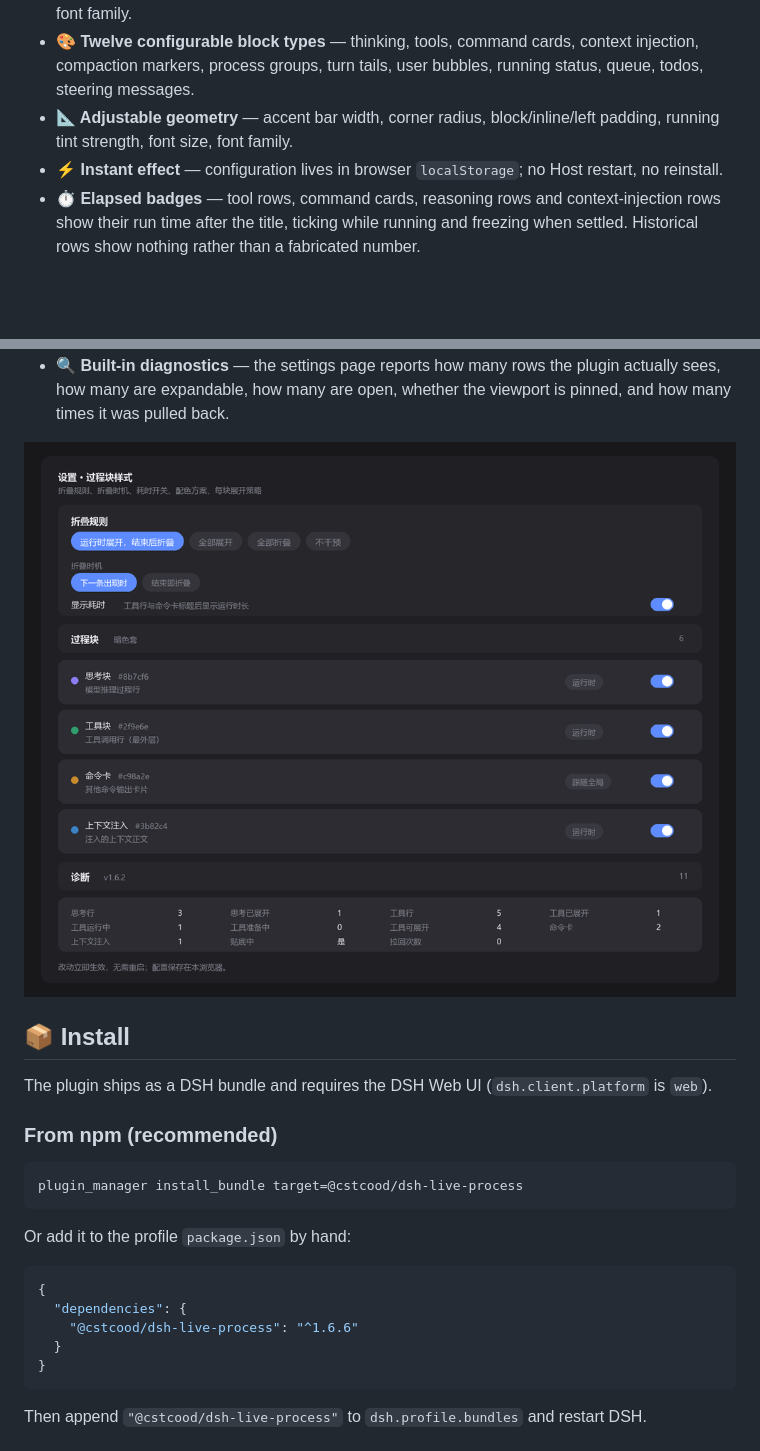
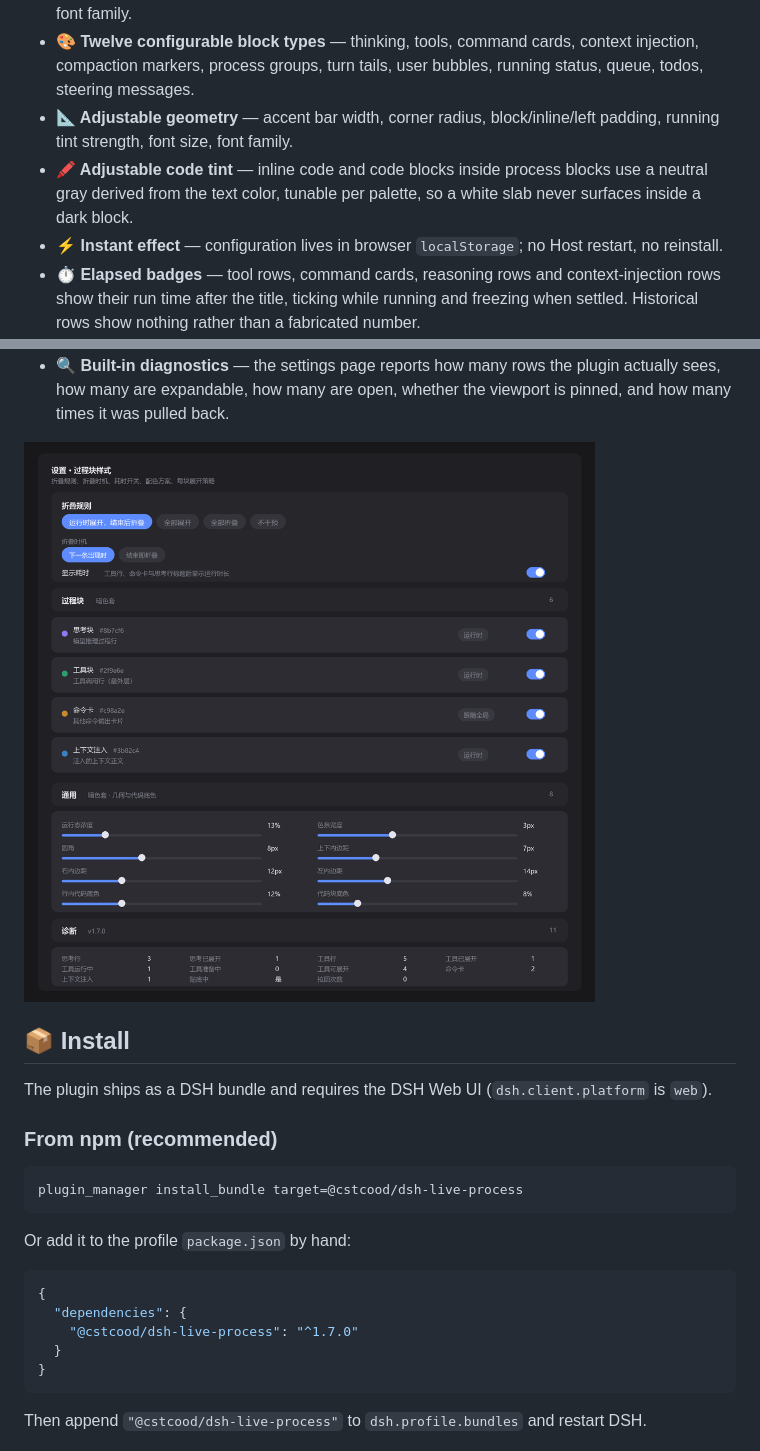
Before and after one commit to cstcood/dsh-live-process, a Markdown page: README.en.md, 2 parts joined by grey strips. Rendered like a GitHub page; pictures changed too: docs/screenshots/settings.png; blank space fills up the shorter version.

````diff
--- a/README.en.md
+++ b/README.en.md
@@ -43,6 +43,7 @@ So this is not "a toggle for DSH". It is **unfolding the process the way pi-web
 - **🌗 Separate dark and light palettes** — the matching palette follows the UI theme automatically, or you can lock one. Each palette stores its own colors, tint strength, font size and font family.
 - **🎨 Twelve configurable block types** — thinking, tools, command cards, context injection, compaction markers, process groups, turn tails, user bubbles, running status, queue, todos, steering messages.
 - **📐 Adjustable geometry** — accent bar width, corner radius, block/inline/left padding, running tint strength, font size, font family.
+- **🖍️ Adjustable code tint** — inline code and code blocks inside process blocks use a neutral gray derived from the text color, tunable per palette, so a white slab never surfaces inside a dark block.
 - **⚡ Instant effect** — configuration lives in browser `localStorage`; no Host restart, no reinstall.
 - **⏱️ Elapsed badges** — tool rows, command cards, reasoning rows and context-injection rows show their run time after the title, ticking while running and freezing when settled. Historical rows show nothing rather than a fabricated number.
 - **🕗 Configurable fold timing** — "on next row" (default) keeps a finished row open until the next process row arrives; "on end" folds it immediately. Whether the last process row folds when the turn ends in prose is a separate switch.
@@ -66,7 +67,7 @@ Or add it to the profile `package.json` by hand:
 ```json
 {
   "dependencies": {
-    "@cstcood/dsh-live-process": "^1.6.6"
+    "@cstcood/dsh-live-process": "^1.7.0"
   }
 }
 ```
````
Also changed, not shown: other parts of README.en.md (+15 -13 lines), CHANGELOG.md (+10 -0 lines), README.md (+15 -12 lines), docs/screenshots/transcript-dark.png, docs/screenshots/transcript-light.png, 10 other files.
